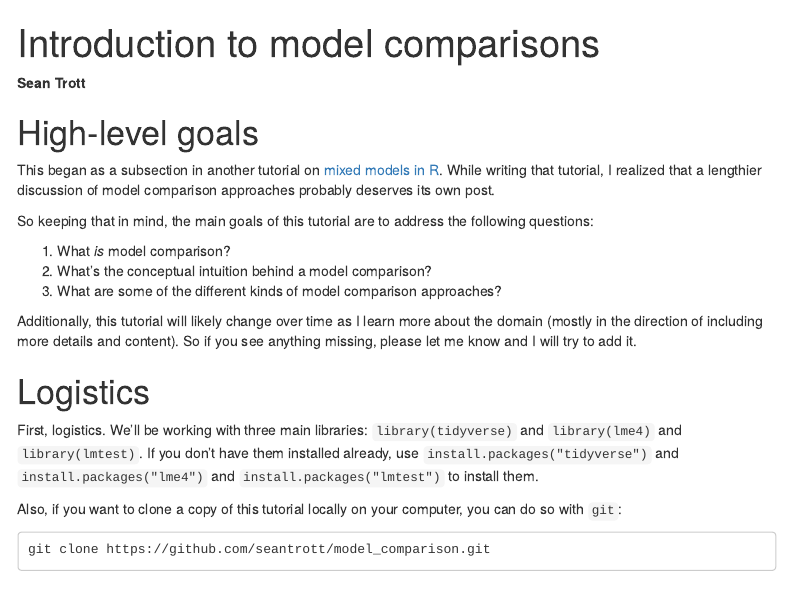
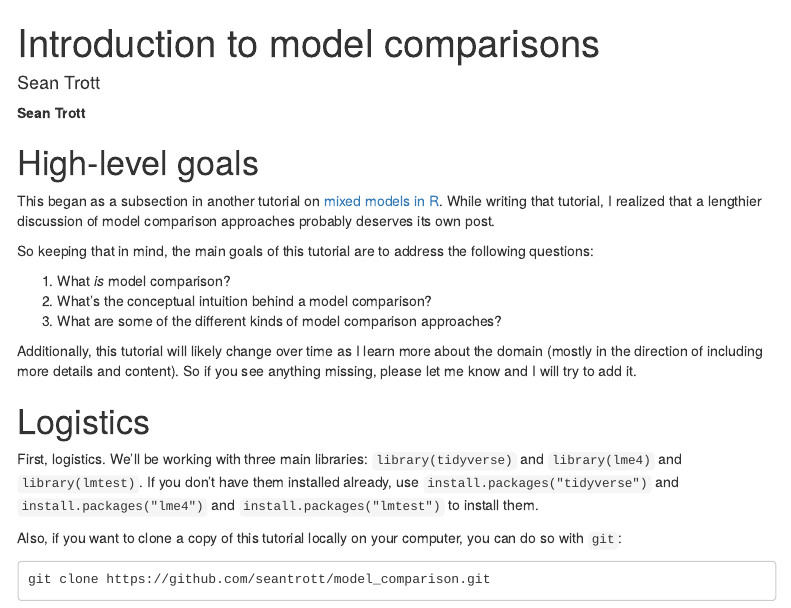
Before and after one commit to seantrott/model_comparison, an R Markdown document (index.Rmd): the page in a window 1100 px wide, from its top. Rendered offline with R 4.5, knitr and Pandoc, with nearby package versions; menus at the side of the page are left out.

```diff
--- a/index.Rmd
+++ b/index.Rmd
@@ -1,5 +1,6 @@
 ---
 title: "Introduction to model comparisons"
+author: "Sean Trott"
 output:
   html_document:
     toc: yes
```
